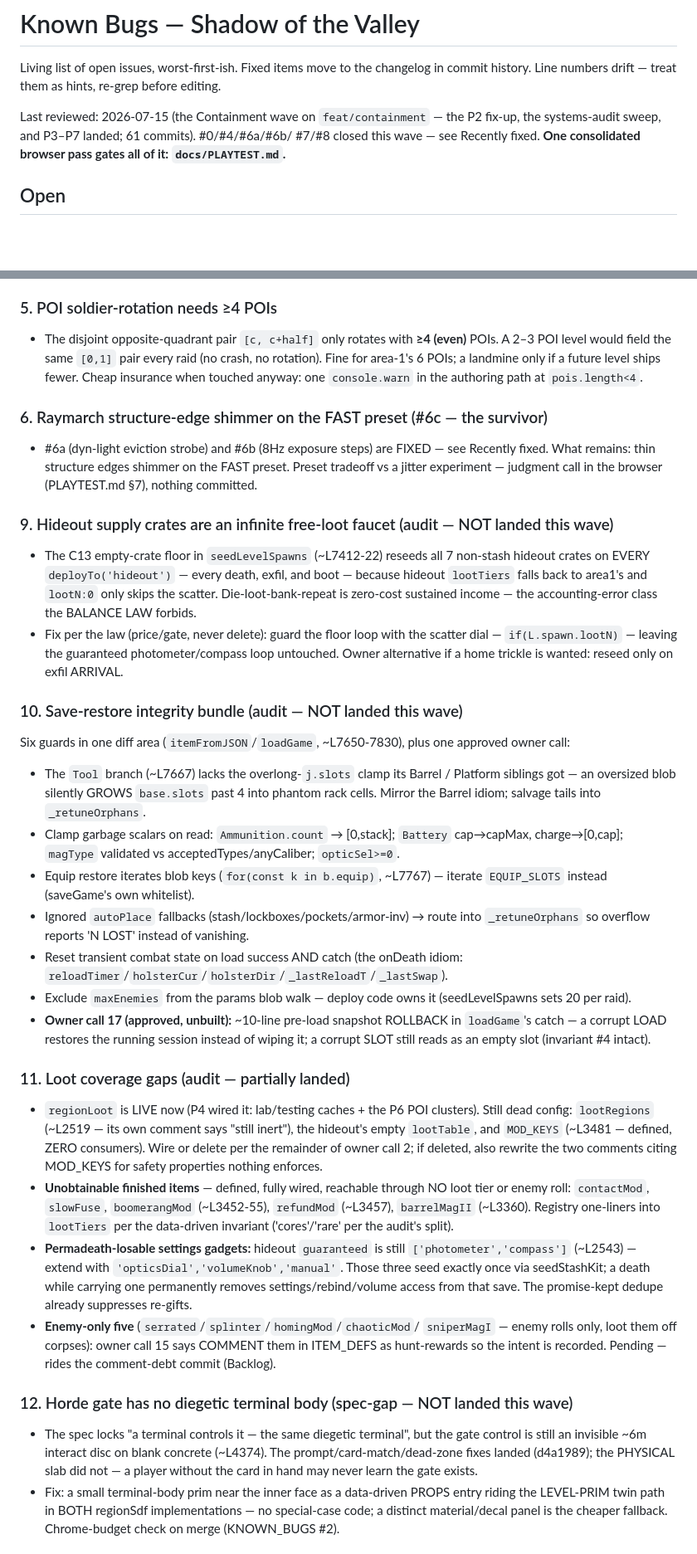
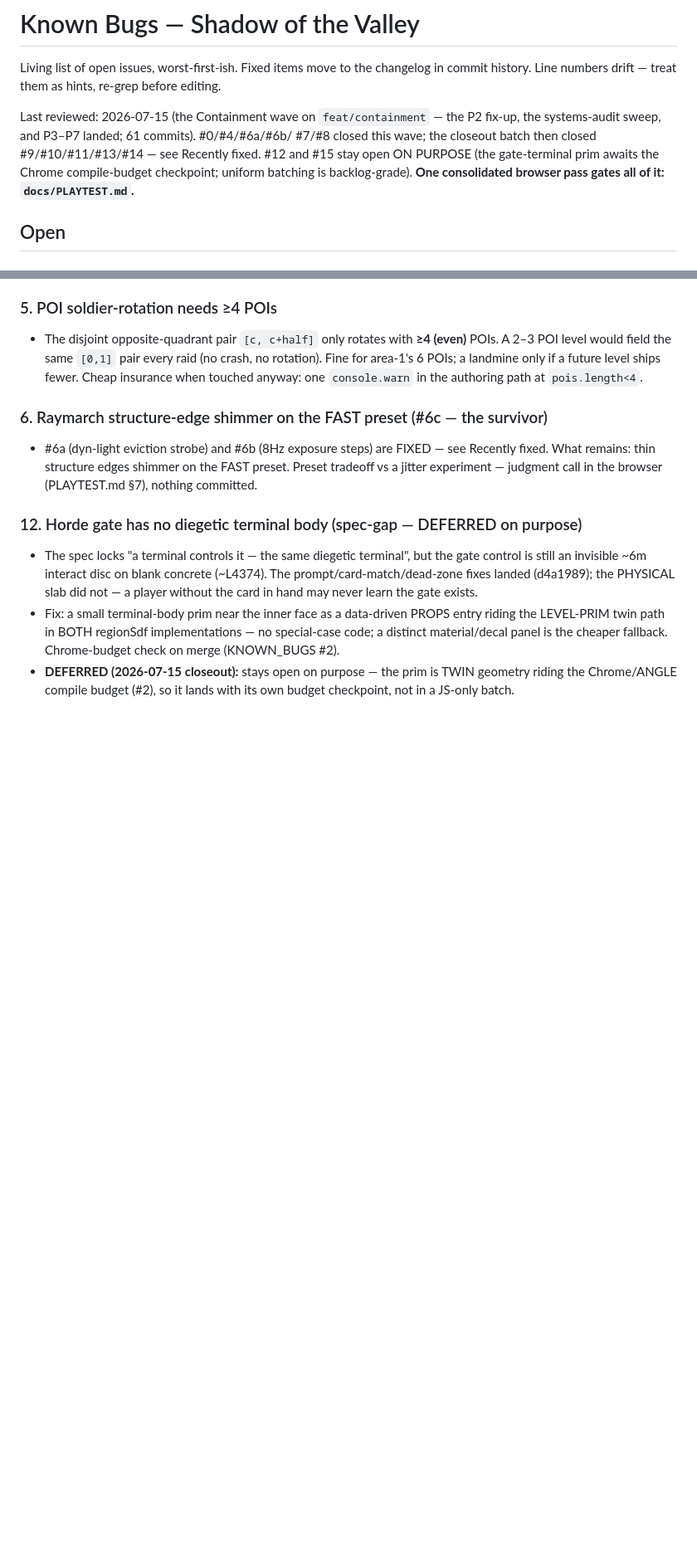
Before and after one commit to nb-kb/shadow-of-the-valley, a Markdown page: KNOWN_BUGS.md, 2 parts joined by grey strips. Shown at 83% size. Drawn GitHub-style; blank space fills up the shorter version.

```diff
--- a/KNOWN_BUGS.md
+++ b/KNOWN_BUGS.md
@@ -6,8 +6,10 @@ editing.
 
 Last reviewed: 2026-07-15 (the Containment wave on `feat/containment` — the P2
 fix-up, the systems-audit sweep, and P3–P7 landed; 61 commits). #0/#4/#6a/#6b/
-#7/#8 closed this wave — see Recently fixed. **One consolidated browser pass
-gates all of it: `docs/PLAYTEST.md`.**
+#7/#8 closed this wave; the closeout batch then closed #9/#10/#11/#13/#14 —
+see Recently fixed. #12 and #15 stay open ON PURPOSE (the gate-terminal prim
+awaits the Chrome compile-budget checkpoint; uniform batching is backlog-grade).
+**One consolidated browser pass gates all of it: `docs/PLAYTEST.md`.**
 
 ## Open
 
@@ -79,63 +81,7 @@ gates all of it: `docs/PLAYTEST.md`.**
   preset. Preset tradeoff vs a jitter experiment — judgment call in the
   browser (PLAYTEST.md §7), nothing committed.
 
-### 9. Hideout supply crates are an infinite free-loot faucet  (audit — NOT landed this wave)
-- The C13 empty-crate floor in `seedLevelSpawns` (~L7412-22) reseeds all 7
-  non-stash hideout crates on EVERY `deployTo('hideout')` — every death,
-  exfil, and boot — because hideout `lootTiers` falls back to area1's and
-  `lootN:0` only skips the scatter. Die-loot-bank-repeat is zero-cost
-  sustained income — the accounting-error class the BALANCE LAW forbids.
-- Fix per the law (price/gate, never delete): guard the floor loop with the
-  scatter dial — `if(L.spawn.lootN)` — leaving the guaranteed
-  photometer/compass loop untouched. Owner alternative if a home trickle is
-  wanted: reseed only on exfil ARRIVAL.
-
-### 10. Save-restore integrity bundle  (audit — NOT landed this wave)
-Six guards in one diff area (`itemFromJSON`/`loadGame`, ~L7650-7830), plus one
-approved owner call:
-- The `Tool` branch (~L7667) lacks the overlong-`j.slots` clamp its Barrel /
-  Platform siblings got — an oversized blob silently GROWS `base.slots` past 4
-  into phantom rack cells. Mirror the Barrel idiom; salvage tails into
-  `_retuneOrphans`.
-- Clamp garbage scalars on read: `Ammunition.count` → [0,stack]; `Battery`
-  cap→capMax, charge→[0,cap]; `magType` validated vs acceptedTypes/anyCaliber;
-  `opticSel>=0`.
-- Equip restore iterates blob keys (`for(const k in b.equip)`, ~L7767) —
-  iterate `EQUIP_SLOTS` instead (saveGame's own whitelist).
-- Ignored `autoPlace` fallbacks (stash/lockboxes/pockets/armor-inv) → route
-  into `_retuneOrphans` so overflow reports 'N LOST' instead of vanishing.
-- Reset transient combat state on load success AND catch (the onDeath idiom:
-  `reloadTimer`/`holsterCur`/`holsterDir`/`_lastReloadT`/`_lastSwap`).
-- Exclude `maxEnemies` from the params blob walk — deploy code owns it
-  (seedLevelSpawns sets 20 per raid).
-- **Owner call 17 (approved, unbuilt):** ~10-line pre-load snapshot ROLLBACK in
-  `loadGame`'s catch — a corrupt LOAD restores the running session instead of
-  wiping it; a corrupt SLOT still reads as an empty slot (invariant #4 intact).
-
-### 11. Loot coverage gaps  (audit — partially landed)
-- `regionLoot` is LIVE now (P4 wired it: lab/testing caches + the P6 POI
-  clusters). Still dead config: `lootRegions` (~L2519 — its own comment says
-  "still inert"), the hideout's empty `lootTable`, and `MOD_KEYS` (~L3481 —
-  defined, ZERO consumers). Wire or delete per the remainder of owner call 2;
-  if deleted, also rewrite the two comments citing MOD_KEYS for safety
-  properties nothing enforces.
-- **Unobtainable finished items** — defined, fully wired, reachable through NO
-  loot tier or enemy roll: `contactMod`, `slowFuse`, `boomerangMod`
-  (~L3452-55), `refundMod` (~L3457), `barrelMagII` (~L3360). Registry
-  one-liners into `lootTiers` per the data-driven invariant ('cores'/'rare'
-  per the audit's split).
-- **Permadeath-losable settings gadgets:** hideout `guaranteed` is still
-  `['photometer','compass']` (~L2543) — extend with
-  `'opticsDial','volumeKnob','manual'`. Those three seed exactly once via
-  seedStashKit; a death while carrying one permanently removes
-  settings/rebind/volume access from that save. The promise-kept dedupe
-  already suppresses re-gifts.
-- **Enemy-only five** (`serrated`/`splinter`/`homingMod`/`chaoticMod`/
-  `sniperMagI` — enemy rolls only, loot them off corpses): owner call 15 says
-  COMMENT them in ITEM_DEFS as hunt-rewards so the intent is recorded. Pending
-  — rides the comment-debt commit (Backlog).
-
-### 12. Horde gate has no diegetic terminal body  (spec-gap — NOT landed this wave)
+### 12. Horde gate has no diegetic terminal body  (spec-gap — DEFERRED on purpose)
 - The spec locks "a terminal controls it — the same diegetic terminal", but
   the gate control is still an invisible ~6m interact disc on blank concrete
   (~L4374). The prompt/card-match/dead-zone fixes landed (d4a1989); the
@@ -145,4 +91,7 @@ approved owner call:
   entry riding the LEVEL-PRIM twin path in BOTH regionSdf implementations — no
   special-case code; a distinct material/decal panel is the cheaper fallback.
   Chrome-budget check on merge (KNOWN_BUGS #2).
+- **DEFERRED (2026-07-15 closeout):** stays open on purpose — the prim is TWIN
+  geometry riding the Chrome/ANGLE compile budget (#2), so it lands with its
+  own budget checkpoint, not in a JS-only batch.
 
```
Also changed, not shown: other parts of KNOWN_BUGS.md (+48 -28 lines).
